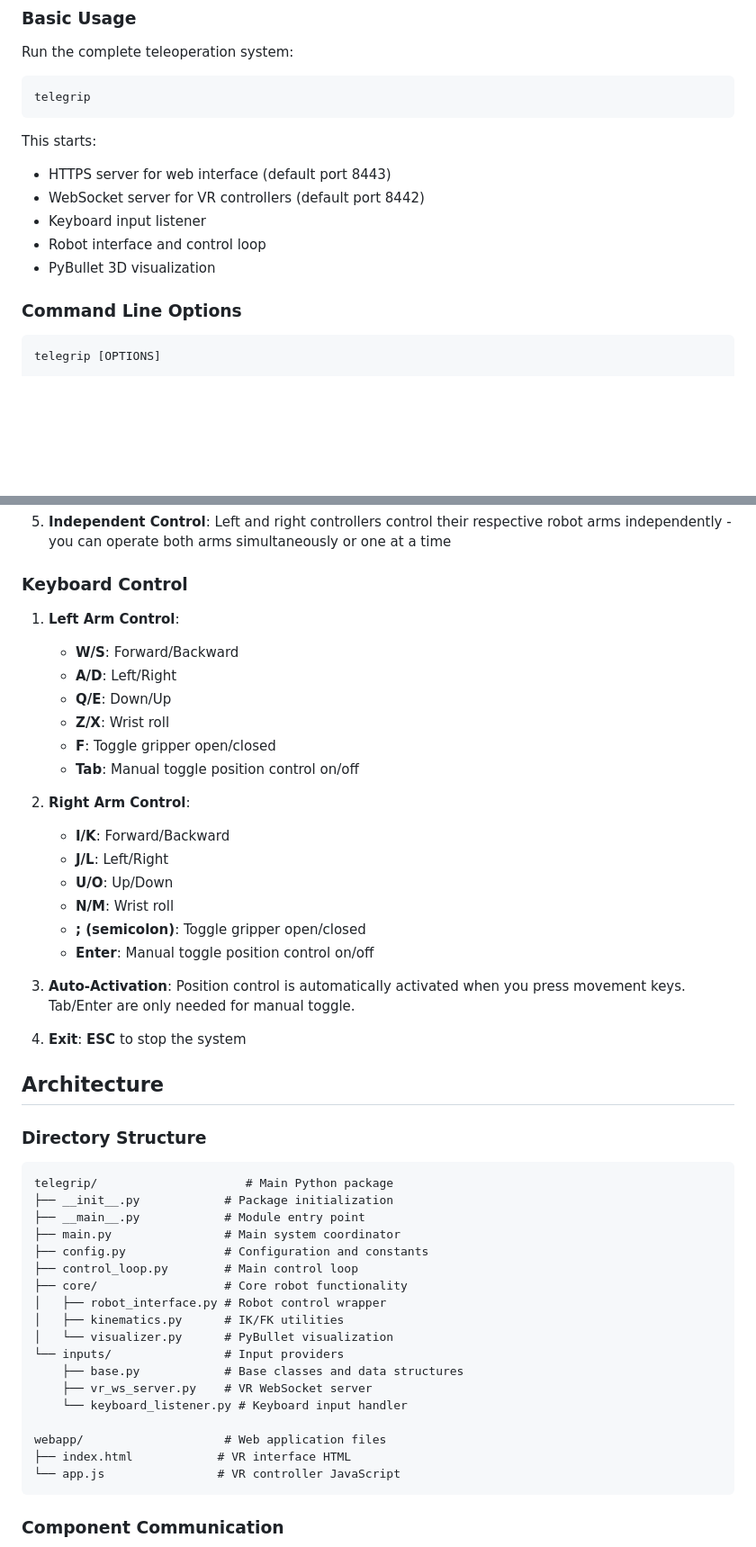
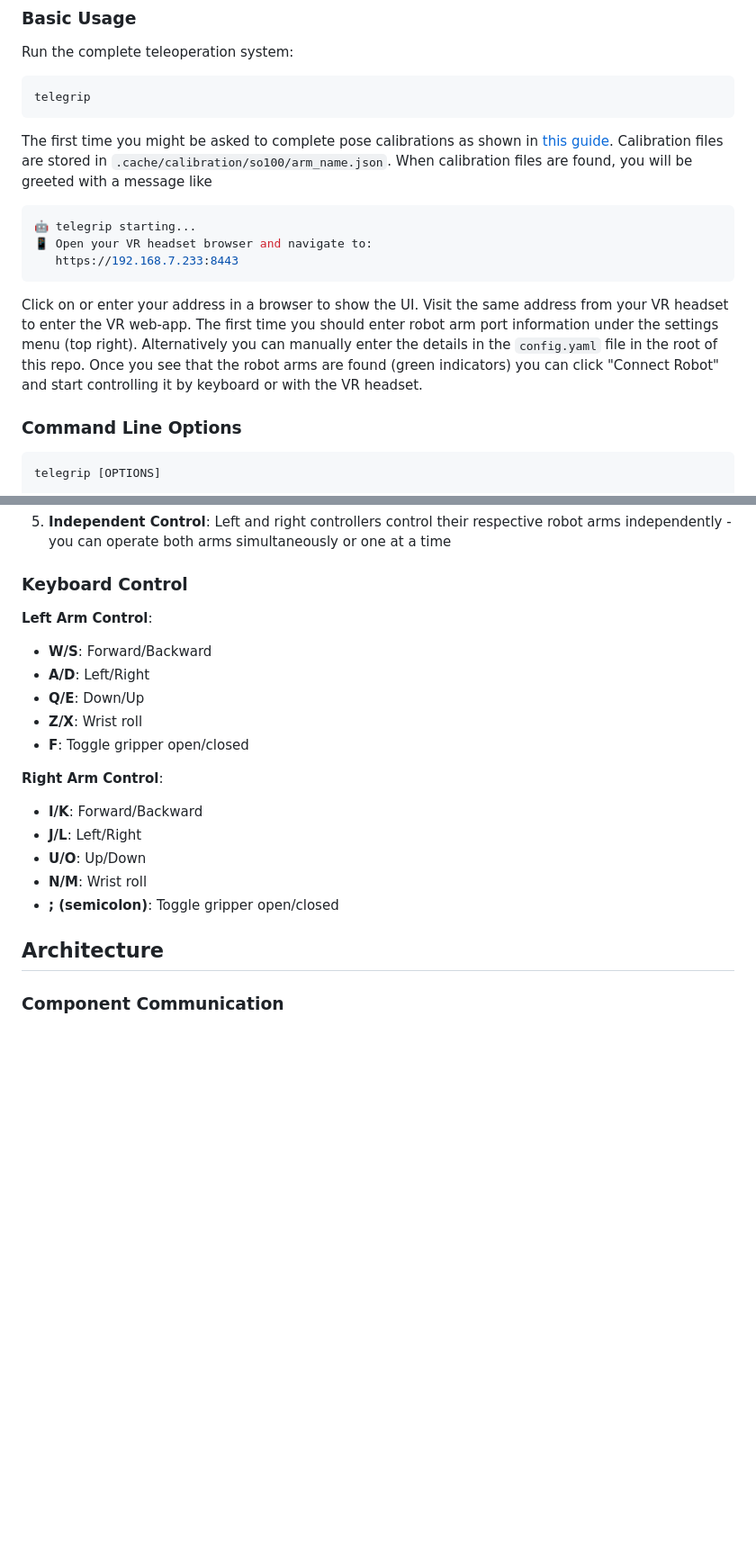
Before and after one commit to ETHRoboticsClub/piper-robot-server, a Markdown page: README.md, 2 parts joined by grey strips. Shown: that part at 90% size. GitHub-like rendering; blank space fills up the shorter version.

Commit message:
add missing details in README

````diff
--- a/README.md
+++ b/README.md
@@ -82,13 +70,14 @@ Run the complete teleoperation system:
 ```bash
 telegrip
 ```
-
-This starts:
-- HTTPS server for web interface (default port 8443)
-- WebSocket server for VR controllers (default port 8442)
-- Keyboard input listener
-- Robot interface and control loop
-- PyBullet 3D visualization
+The first time you might be asked to complete pose calibrations as shown in [this guide](https://github.com/huggingface/lerobot/blob/8cfab3882480bdde38e42d93a9752de5ed42cae2/examples/10_use_so100.md#e-calibrate). Calibration files are stored in `.cache/calibration/so100/arm_name.json`. When calibration files are found, you will be greeted with a message like
+```bash
+🤖 telegrip starting...
+📱 Open your VR headset browser and navigate to:
+   https://192.168.7.233:8443
+```
+Click on or enter your address in a browser to show the UI. Visit the same address from your VR headset to enter the VR web-app. The first time you should enter robot arm port information under the settings menu (top right). Alternatively you can manually enter the details in the `config.yaml` file in the root of this repo.
+Once you see that the robot arms are found (green indicators) you can click "Connect Robot" and start controlling it by keyboard or with the VR headset.
 
 ### Command Line Options
 
@@ -150,50 +139,21 @@ telegrip --no-viz
 
 ### Keyboard Control
 
-1. **Left Arm Control**:
+**Left Arm Control**:
    - **W/S**: Forward/Backward
    - **A/D**: Left/Right
    - **Q/E**: Down/Up
    - **Z/X**: Wrist roll
    - **F**: Toggle gripper open/closed
-   - **Tab**: Manual toggle position control on/off
 
-2. **Right Arm Control**:
+**Right Arm Control**:
    - **I/K**: Forward/Backward
    - **J/L**: Left/Right
    - **U/O**: Up/Down
    - **N/M**: Wrist roll
    - **; (semicolon)**: Toggle gripper open/closed
-   - **Enter**: Manual toggle position control on/off
-
-3. **Auto-Activation**: Position control is automatically activated when you press movement keys. Tab/Enter are only needed for manual toggle.
-
-4. **Exit**: **ESC** to stop the system
 
 ## Architecture
-
-### Directory Structure
-
-```
-telegrip/                     # Main Python package
-├── __init__.py            # Package initialization
-├── __main__.py            # Module entry point
-├── main.py                # Main system coordinator
-├── config.py              # Configuration and constants
-├── control_loop.py        # Main control loop
-├── core/                  # Core robot functionality
-│   ├── robot_interface.py # Robot control wrapper
-│   ├── kinematics.py      # IK/FK utilities
-│   └── visualizer.py      # PyBullet visualization
-└── inputs/                # Input providers
-    ├── base.py            # Base classes and data structures
-    ├── vr_ws_server.py    # VR WebSocket server
-    └── keyboard_listener.py # Keyboard input handler
-
-webapp/                    # Web application files
-├── index.html            # VR interface HTML
-└── app.js                # VR controller JavaScript
-```
 
 ### Component Communication
 
````
Also changed, not shown: other parts of README.md (+3 -15 lines).
